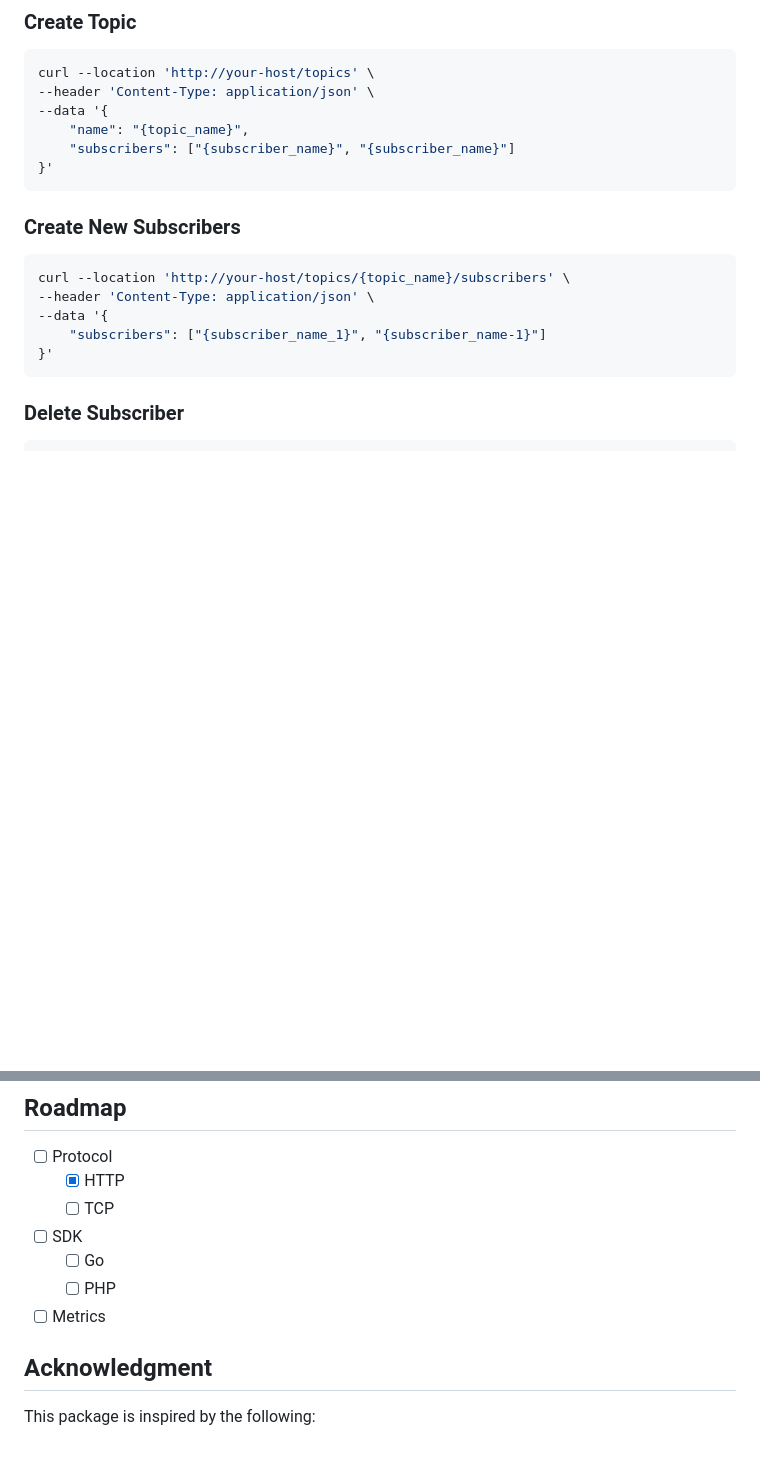
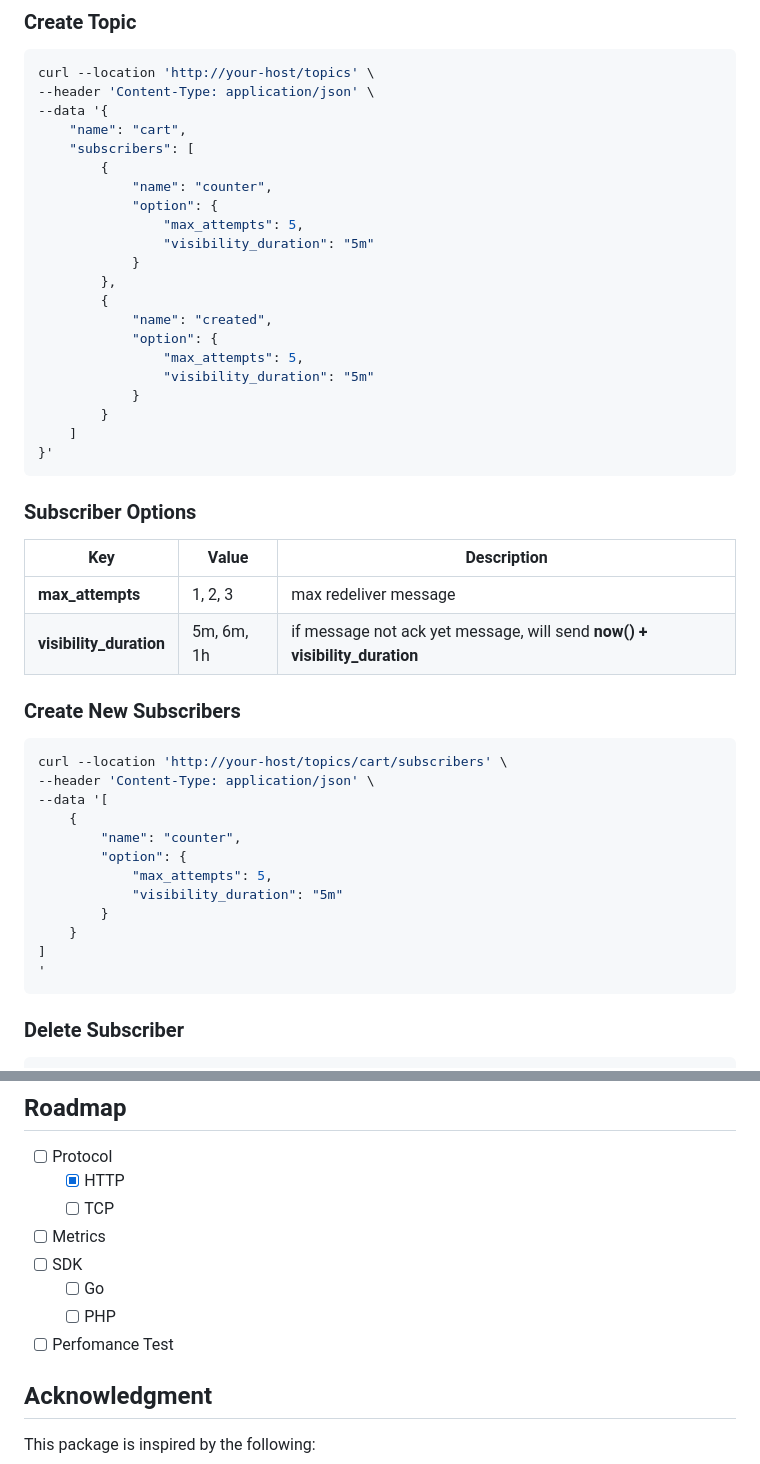
Before and after one commit to yudhasubki/blockqueue, a Markdown page: README.md, 2 parts joined by grey strips. Drawn GitHub-style; blank space fills up the shorter version.

````diff
--- a/README.md
+++ b/README.md
@@ -25,18 +29,46 @@ Crafted atop the robust foundations of [SQLite3](https://www.sqlite.org/index.ht
 curl --location 'http://your-host/topics' \
 --header 'Content-Type: application/json' \
 --data '{
-    "name": "{topic_name}",
-    "subscribers": ["{subscriber_name}", "{subscriber_name}"]
+    "name": "cart",
+    "subscribers": [
+        {
+            "name": "counter",
+            "option": {
+                "max_attempts": 5,
+                "visibility_duration": "5m"
+            }
+        },
+        {
+            "name": "created",
+            "option": {
+                "max_attempts": 5,
+                "visibility_duration": "5m"
+            }
+        }
+    ]
 }'
 ```
 
+### Subscriber Options
+| Key  | Value | Description |
+| ------------------------ | ---------- | --------------------- |
+| **max_attempts**         | 1, 2, 3    | max redeliver message |
+| **visibility_duration**  | 5m, 6m, 1h | if message not ack yet message, will send **now() + visibility_duration** |
+
 ### Create New Subscribers
 ```bash
-curl --location 'http://your-host/topics/{topic_name}/subscribers' \
+curl --location 'http://your-host/topics/cart/subscribers' \
 --header 'Content-Type: application/json' \
---data '{
-    "subscribers": ["{subscriber_name_1}", "{subscriber_name-1}"]
-}'
+--data '[
+    {
+        "name": "counter",
+        "option": {
+            "max_attempts": 5,
+            "visibility_duration": "5m"
+        }
+    }
+]
+'
 ```
 
 ### Delete Subscriber
@@ -76,10 +108,11 @@ curl --location --request DELETE 'http://your-host/topics/{topic_name}/subscribe
 - [ ] Protocol
     - [x] HTTP
     - [ ] TCP
+- [ ] Metrics
 - [ ] SDK
     - [ ] Go
     - [ ] PHP
-- [ ] Metrics
+- [ ] Perfomance Test
 
 ## Acknowledgment
 This package is inspired by the following:
````
Also changed, not shown: other parts of README.md (+8 -4 lines), docs/img/consumer_architecture_partition.png (deleted), docs/img/failed_redelivery_architecture.png (added).
